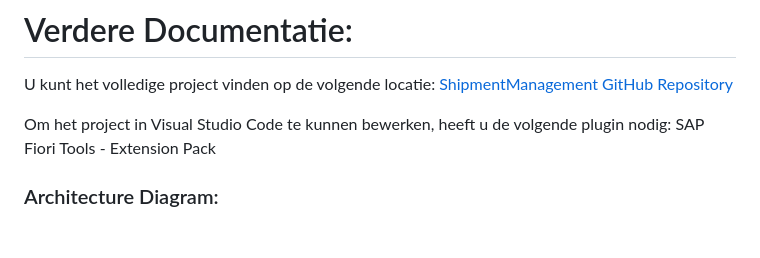
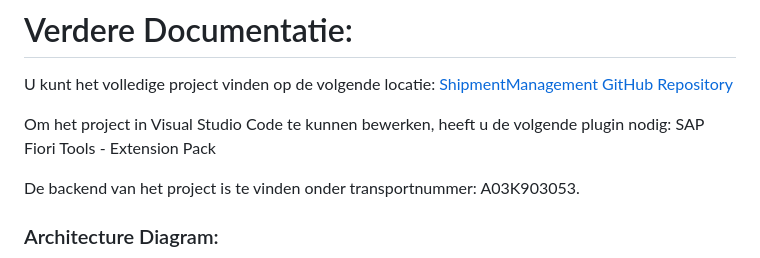
Before and after one commit to SalouaElM/ShipmentManagement, a Markdown page: README.md, the part around one of its changes. Drawn GitHub-style; blank space fills up the shorter version.

```diff
--- a/README.md
+++ b/README.md
@@ -46,6 +46,8 @@ A Fiori application.
 U kunt het volledige project vinden op de volgende locatie: [ShipmentManagement GitHub Repository](https://github.com/SalouaElM/ShipmentManagement)
 
 Om het project in Visual Studio Code te kunnen bewerken, heeft u de volgende plugin nodig: SAP Fiori Tools - Extension Pack
+
+De backend van het project is te vinden onder transportnummer: A03K903053.
 
 ### Architecture Diagram:
 
```
Also changed, not shown: other parts of README.md (+1 -0 lines).
